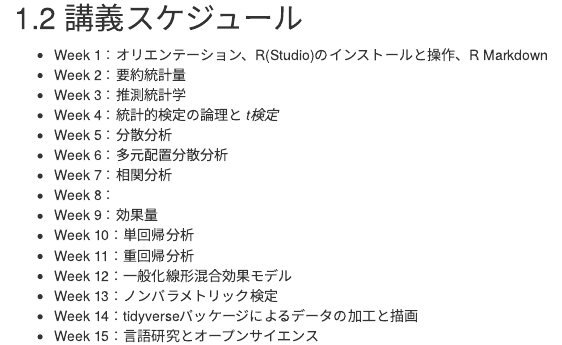
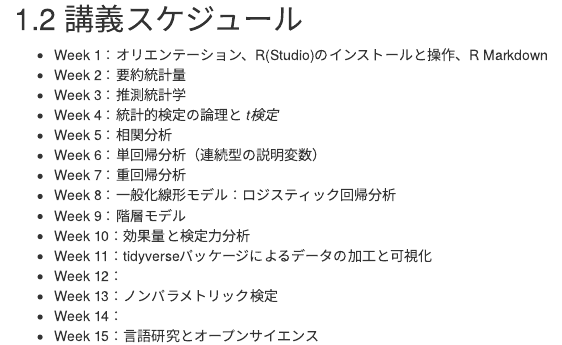
Before and after one commit to masato-terai/stat_class_2025, an R Markdown document (index.Rmd): the page in a window 1100 px wide, from 540 px down before the commit and from 590 px down after it, so that both start at the same text. Rendered offline with R 4.5, knitr and Pandoc, with nearby package versions; drawn as R Markdown's standard HTML page in place of the format the file asks for.

Commit message:
update schedule

```diff
--- a/index.Rmd
+++ b/index.Rmd
@@ -35,19 +39,21 @@ github-repo: rstudio/bookdown-demo
+</div>
+
 
 ## 講義スケジュール
 - Week 1：オリエンテーション、R(Studio)のインストールと操作、R Markdown
 - Week 2：要約統計量
 - Week 3：推測統計学
 - Week 4：統計的検定の論理と *t検定*
-- Week 5：分散分析
-- Week 6：多元配置分散分析
-- Week 7：相関分析
-- Week 8：
-- Week 9：効果量
-- Week 10：単回帰分析
-- Week 11：重回帰分析
-- Week 12：一般化線形混合効果モデル
+- Week 5：相関分析
+- Week 6：単回帰分析（連続型の説明変数）
+- Week 7：重回帰分析
+- Week 8：一般化線形モデル：ロジスティック回帰分析
+- Week 9：階層モデル
+- Week 10：効果量と検定力分析
+- Week 11：tidyverseパッケージによるデータの加工と可視化
+- Week 12：
 - Week 13：ノンパラメトリック検定
-- Week 14：tidyverseパッケージによるデータの加工と描画
+- Week 14：
 - Week 15：言語研究とオープンサイエンス
 
 ## 成績評価について
```
Also changed, not shown: index.Rmd (10 more changed lines).
